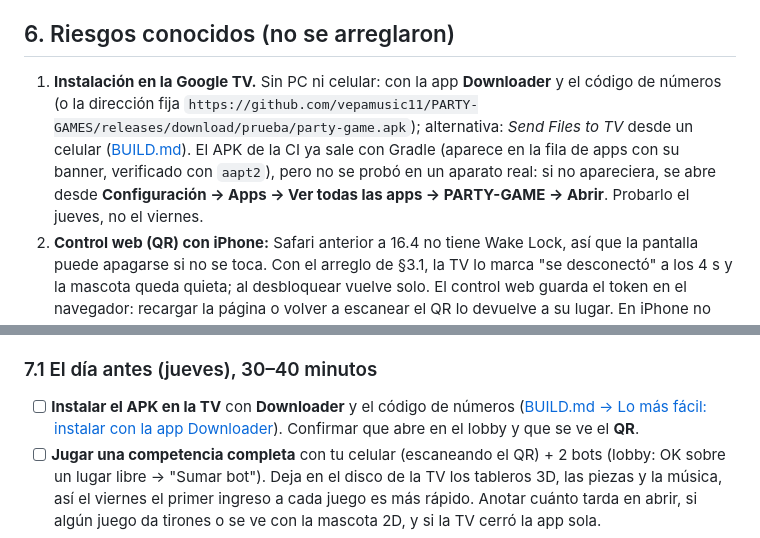
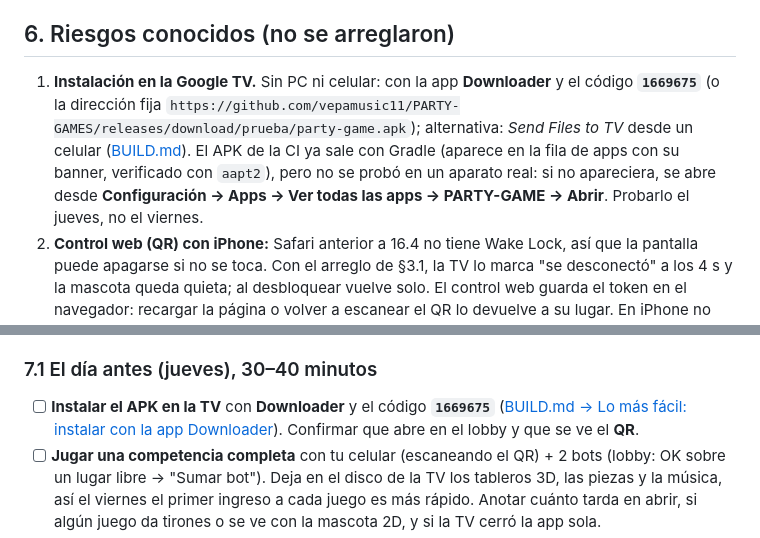
Before and after one commit to vepamusic11/PARTY-GAMES, a Markdown page: docs/PRUEBA_REAL.md, 2 parts joined by grey strips. Drawn GitHub-style.

```diff
--- a/docs/PRUEBA_REAL.md
+++ b/docs/PRUEBA_REAL.md
@@ -107,7 +107,7 @@ Crece durante la primera competencia (cada juego nuevo hornea su tablero y sus p
 
 ## 6. Riesgos conocidos (no se arreglaron)
 
-1. **Instalación en la Google TV.** Sin PC ni celular: con la app **Downloader** y el código de números (o la dirección fija `https://github.com/vepamusic11/PARTY-GAMES/releases/download/prueba/party-game.apk`); alternativa: *Send Files to TV* desde un celular ([BUILD.md](BUILD.md#jugar-en-una-google-tv-sin-pc)). El APK de la CI ya sale con Gradle (aparece en la fila de apps con su banner, verificado con `aapt2`), pero no se probó en un aparato real: si no apareciera, se abre desde **Configuración → Apps → Ver todas las apps → PARTY-GAME → Abrir**. Probarlo el jueves, no el viernes.
+1. **Instalación en la Google TV.** Sin PC ni celular: con la app **Downloader** y el código **`1669675`** (o la dirección fija `https://github.com/vepamusic11/PARTY-GAMES/releases/download/prueba/party-game.apk`); alternativa: *Send Files to TV* desde un celular ([BUILD.md](BUILD.md#jugar-en-una-google-tv-sin-pc)). El APK de la CI ya sale con Gradle (aparece en la fila de apps con su banner, verificado con `aapt2`), pero no se probó en un aparato real: si no apareciera, se abre desde **Configuración → Apps → Ver todas las apps → PARTY-GAME → Abrir**. Probarlo el jueves, no el viernes.
 2. **Control web (QR) con iPhone:** Safari anterior a 16.4 no tiene Wake Lock, así que la pantalla puede apagarse si no se toca. Con el arreglo de §3.1, la TV lo marca "se desconectó" a los 4 s y la mascota queda quieta; al desbloquear vuelve solo. El control web guarda el token en el navegador: recargar la página o volver a escanear el QR lo devuelve a su lugar. En iPhone no vibra.
 3. **Reabrir la app o la página: 30 s.** Quien se queda sin conexión (app cerrada, página cerrada) recupera su lugar dentro de los 30 s de reserva: el control web solo (token guardado) y la app con el **mismo apodo** (§3.2). Después de 30 s queda afuera de esa competencia y entra en la siguiente. No se alargó la reserva: el aviso de la TV muestra una cuenta de 30 s y cambiarlo era tocar diseño.
 4. **Aviso "se desconectó · N s" de un celular bloqueado.** Con la conexión abierta (§3.1) la reserva no corre, pero el aviso igual cuenta 30 s y desaparece; el jugador sigue en su lugar y vuelve solo. Solo es un texto engañoso.
@@ -124,7 +124,7 @@ TV: **Xiaomi TV Stick 4K (2.ª gen.) con Google TV** (CPU ARM chica de 4 núcleo
 
 ### 7.1 El día antes (jueves), 30–40 minutos
 
-- [ ] **Instalar el APK en la TV** con **Downloader** y el código de números ([BUILD.md → Lo más fácil: instalar con la app Downloader](BUILD.md#lo-más-fácil-instalar-con-la-app-downloader-sin-celular)). Confirmar que abre en el lobby y que se ve el **QR**.
+- [ ] **Instalar el APK en la TV** con **Downloader** y el código **`1669675`** ([BUILD.md → Lo más fácil: instalar con la app Downloader](BUILD.md#lo-más-fácil-instalar-con-la-app-downloader-sin-celular)). Confirmar que abre en el lobby y que se ve el **QR**.
 - [ ] **Jugar una competencia completa** con tu celular (escaneando el QR) + 2 bots (lobby: OK sobre un lugar libre → "Sumar bot"). Deja en el disco de la TV los tableros 3D, las piezas y la música, así el viernes el primer ingreso a cada juego es más rápido. Anotar cuánto tarda en abrir, si algún juego da tirones o se ve con la mascota 2D, y si la TV cerró la app sola.
 - [ ] Probar el QR con **un iPhone y un Android** si los hay: escanear, unirse, bloquear la pantalla 10 s en medio de un juego y volver (tiene que volver solo).
 - [ ] Ver si aparece el **protector de pantalla** de Google TV con la app abierta 15 minutos sin tocar el control remoto. Si aparece: Configuración → Sistema → Energía y luz (o *Protector de pantalla*) → más largo o apagado.
```
Also changed, not shown: docs/BUILD.md (+1 -1 lines), docs/PENDIENTES.md (+2 -2 lines).
